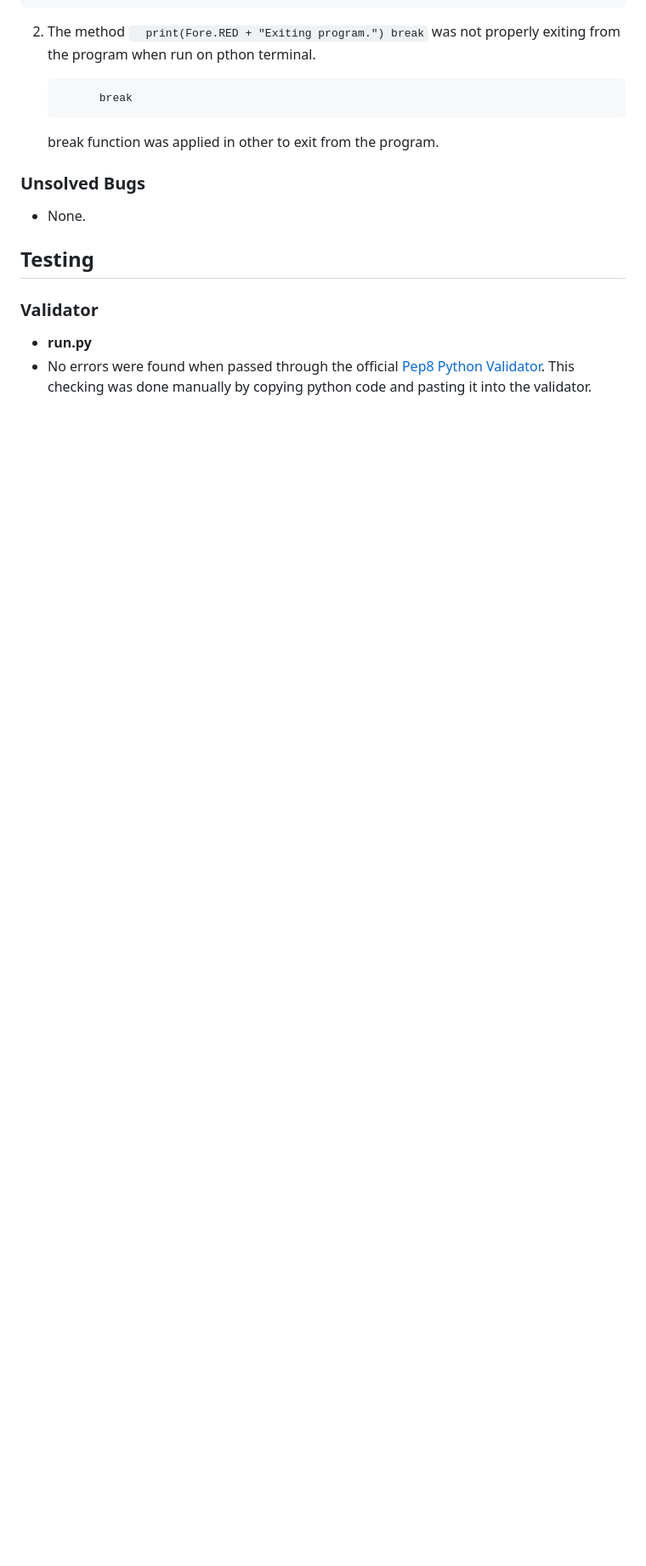
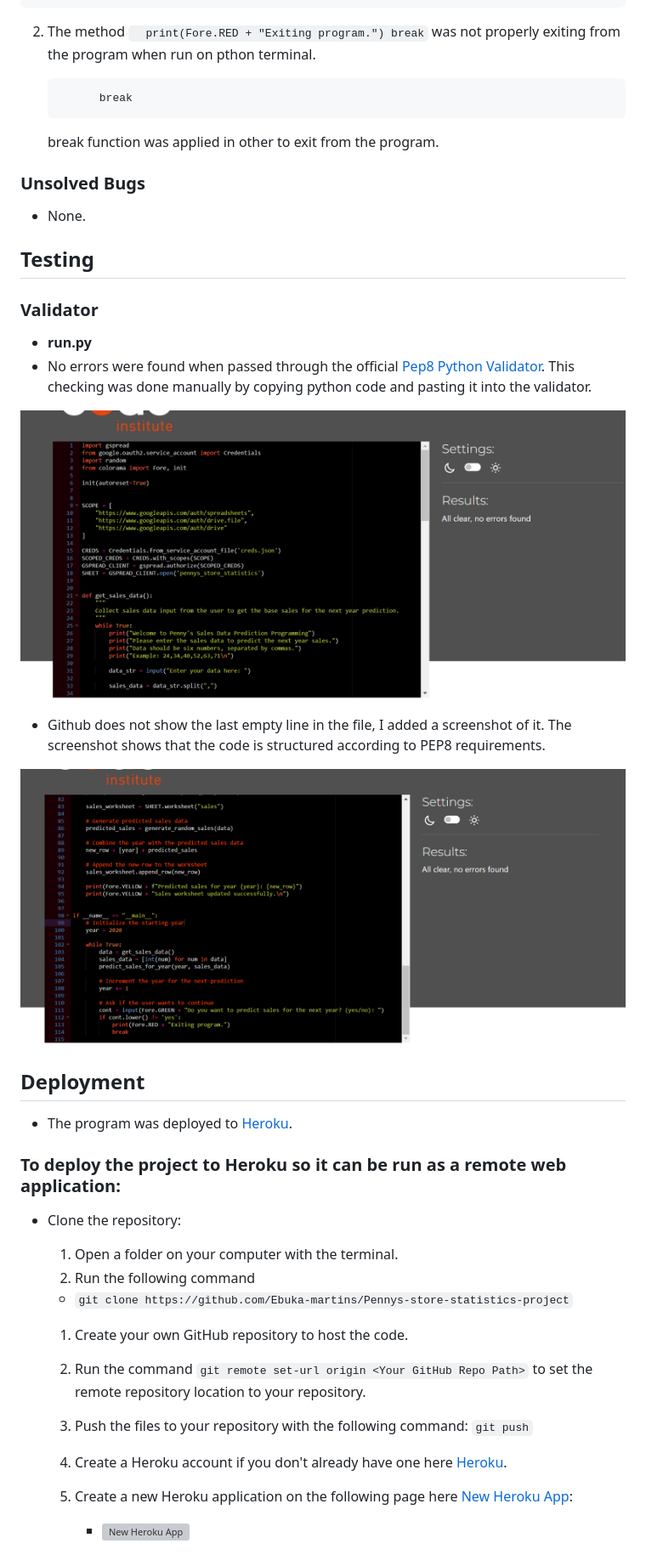
Before and after one commit to Ebuka-martins/Pennys-store-statistics-project, a Markdown page: README.md, the part around the change. Shown: that part at 85% size. GitHub-like rendering; pictures changed too: Documentation/python-validator.png (added), Documentation/python-validator2.png (added); blank space fills up the shorter version; grey boxes are pictures that could not be loaded.

Commit message:
Add deployment text and images to README

```diff
--- a/README.md
+++ b/README.md
@@ -129,3 +129,29 @@ The user is expected to input the correct six digit numbers, seperated with comm
 
 - **run.py**
  - No errors were found when passed through the official [Pep8 Python Validator](https://pep8ci.herokuapp.com/). This checking was done manually by copying python code and pasting it into the validator.
+
+![Python Validator](Documentation/python-validator.png)
+
+- Github does not show the last empty line in the file, I added a screenshot of it. The screenshot shows that the code is structured according to PEP8 requirements.
+
+![Python Validator](Documentation/python-validator2.png)
+
+## Deployment
+
+- The program was deployed to [Heroku](https://dashboard.heroku.com).
+
+### To deploy the project to Heroku so it can be run as a remote web application:
+- Clone the repository:
+  1. Open a folder on your computer with the terminal.
+  1. Run the following command
+  - `git clone https://github.com/Ebuka-martins/Pennys-store-statistics-project`
+
+   1. Create your own GitHub repository to host the code.
+  1. Run the command `git remote set-url origin <Your GitHub Repo Path>` to set the remote repository location to your repository.
+
+    1. Push the files to your repository with the following command:
+  `git push`
+  1. Create a Heroku account if you don't already have one here [Heroku](https://dashboard.heroku.com).
+  1. Create a new Heroku application on the following page here [New Heroku App](https://dashboard.heroku.com/apps):
+
+     - ![New Heroku App](documentation/new-app.png)
```
